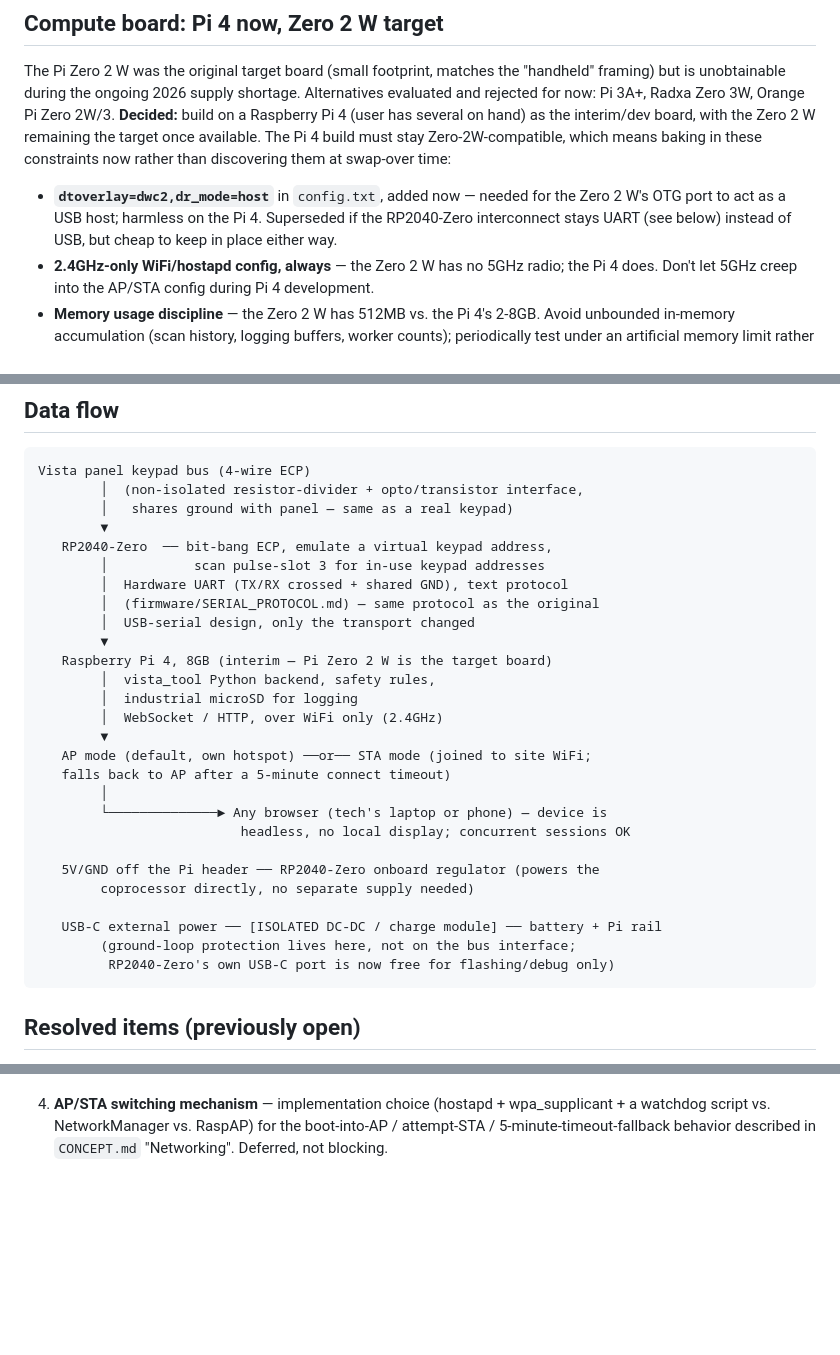
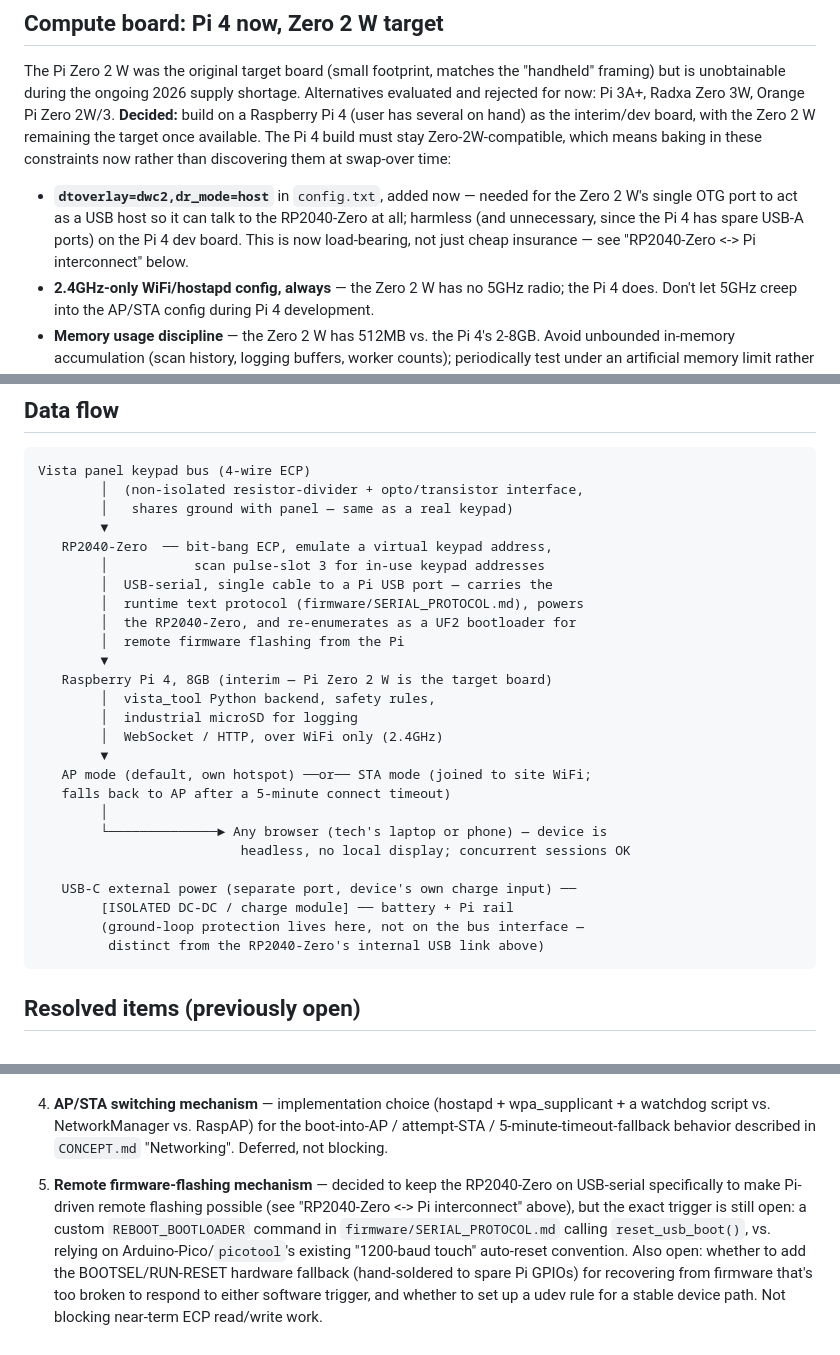
Before and after one commit to ryanpie86/VISTA-Panel-Tool, a Markdown page: HARDWARE_ARCHITECTURE.md, 3 parts joined by grey strips. GitHub-like rendering; blank space fills up the shorter version.

````diff
--- a/HARDWARE_ARCHITECTURE.md
+++ b/HARDWARE_ARCHITECTURE.md
@@ -69,9 +68,10 @@ means baking in these constraints now rather than discovering them at
 swap-over time:
 
 - **`dtoverlay=dwc2,dr_mode=host`** in `config.txt`, added now — needed for
-  the Zero 2 W's OTG port to act as a USB host; harmless on the Pi 4.
-  Superseded if the RP2040-Zero interconnect stays UART (see below) instead
-  of USB, but cheap to keep in place either way.
+  the Zero 2 W's single OTG port to act as a USB host so it can talk to
+  the RP2040-Zero at all; harmless (and unnecessary, since the Pi 4 has
+  spare USB-A ports) on the Pi 4 dev board. This is now load-bearing, not
+  just cheap insurance — see "RP2040-Zero <-> Pi interconnect" below.
 - **2.4GHz-only WiFi/hostapd config, always** — the Zero 2 W has no 5GHz
   radio; the Pi 4 does. Don't let 5GHz creep into the AP/STA config during
   Pi 4 development.
@@ -237,9 +257,10 @@ Vista panel keypad bus (4-wire ECP)
         ▼
    RP2040-Zero  ── bit-bang ECP, emulate a virtual keypad address,
         │           scan pulse-slot 3 for in-use keypad addresses
-        │  Hardware UART (TX/RX crossed + shared GND), text protocol
-        │  (firmware/SERIAL_PROTOCOL.md) — same protocol as the original
-        │  USB-serial design, only the transport changed
+        │  USB-serial, single cable to a Pi USB port — carries the
+        │  runtime text protocol (firmware/SERIAL_PROTOCOL.md), powers
+        │  the RP2040-Zero, and re-enumerates as a UF2 bootloader for
+        │  remote firmware flashing from the Pi
         ▼
    Raspberry Pi 4, 8GB (interim — Pi Zero 2 W is the target board)
         │  vista_tool Python backend, safety rules,
@@ -252,12 +273,10 @@ Vista panel keypad bus (4-wire ECP)
         └──────────────► Any browser (tech's laptop or phone) — device is
                           headless, no local display; concurrent sessions OK
 
-   5V/GND off the Pi header ── RP2040-Zero onboard regulator (powers the
-        coprocessor directly, no separate supply needed)
-
-   USB-C external power ── [ISOLATED DC-DC / charge module] ── battery + Pi rail
-        (ground-loop protection lives here, not on the bus interface;
-         RP2040-Zero's own USB-C port is now free for flashing/debug only)
+   USB-C external power (separate port, device's own charge input) ──
+        [ISOLATED DC-DC / charge module] ── battery + Pi rail
+        (ground-loop protection lives here, not on the bus interface —
+         distinct from the RP2040-Zero's internal USB link above)
 ```
 
 ## Resolved items (previously open)
@@ -365,3 +388,14 @@ Vista panel keypad bus (4-wire ECP)
    wpa_supplicant + a watchdog script vs. NetworkManager vs. RaspAP) for
    the boot-into-AP / attempt-STA / 5-minute-timeout-fallback behavior
    described in `CONCEPT.md` "Networking". Deferred, not blocking.
+5. **Remote firmware-flashing mechanism** — decided to keep the
+   RP2040-Zero on USB-serial specifically to make Pi-driven remote
+   flashing possible (see "RP2040-Zero <-> Pi interconnect" above), but
+   the exact trigger is still open: a custom `REBOOT_BOOTLOADER` command
+   in `firmware/SERIAL_PROTOCOL.md` calling `reset_usb_boot()`, vs.
+   relying on Arduino-Pico/`picotool`'s existing "1200-baud touch"
+   auto-reset convention. Also open: whether to add the BOOTSEL/RUN-RESET
+   hardware fallback (hand-soldered to spare Pi GPIOs) for recovering from
+   firmware that's too broken to respond to either software trigger, and
+   whether to set up a udev rule for a stable device path. Not blocking
+   near-term ECP read/write work.
````
Also changed, not shown: other parts of HARDWARE_ARCHITECTURE.md (+74 -51 lines), CONCEPT.md (+21 -11 lines), firmware/SERIAL_PROTOCOL.md (+6 -4 lines).
